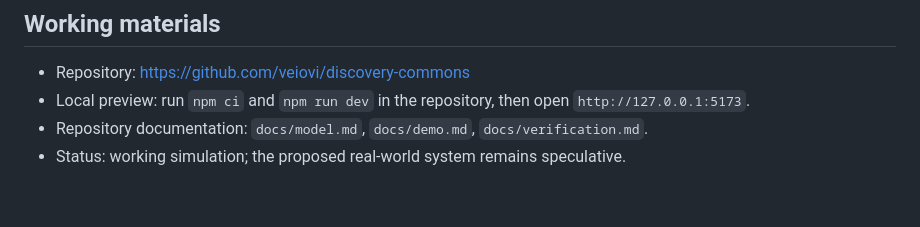
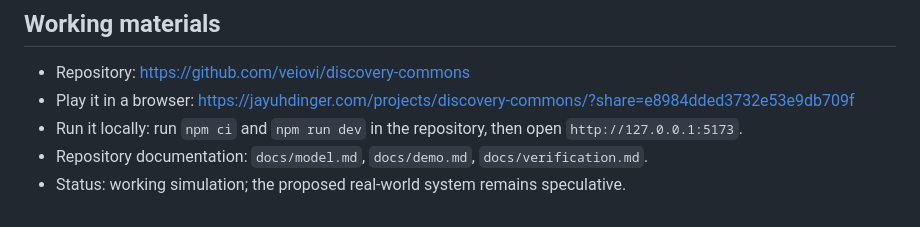
Before and after one commit to veiovi/discovery-commons, a Markdown page: docs/concept.md, the part around the change. Drawn GitHub-style.

```diff
--- a/docs/concept.md
+++ b/docs/concept.md
@@ -113,6 +113,7 @@ Keep settlement replaceable behind a narrow interface. Build the evidence and go
 ## Working materials
 
 - Repository: https://github.com/veiovi/discovery-commons
-- Local preview: run `npm ci` and `npm run dev` in the repository, then open `http://127.0.0.1:5173`.
+- Play it in a browser: https://jayuhdinger.com/projects/discovery-commons/?share=e8984dded3732e53e9db709f
+- Run it locally: run `npm ci` and `npm run dev` in the repository, then open `http://127.0.0.1:5173`.
 - Repository documentation: `docs/model.md`, `docs/demo.md`, `docs/verification.md`.
 - Status: working simulation; the proposed real-world system remains speculative.
```
Also changed, not shown: README.md (+5 -3 lines).
